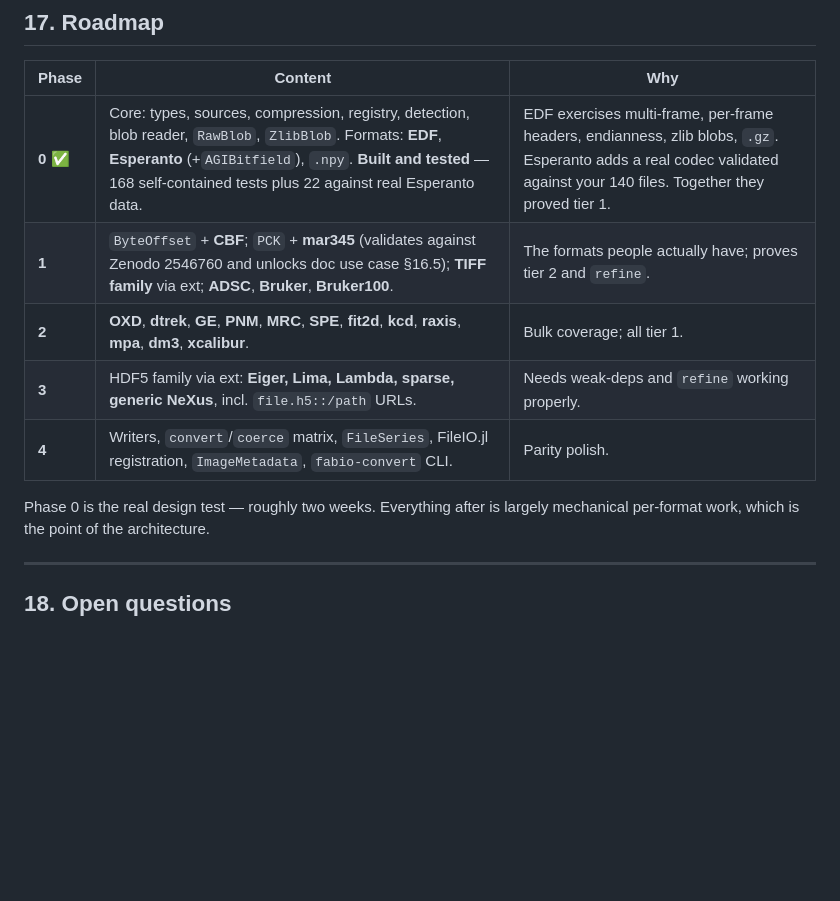
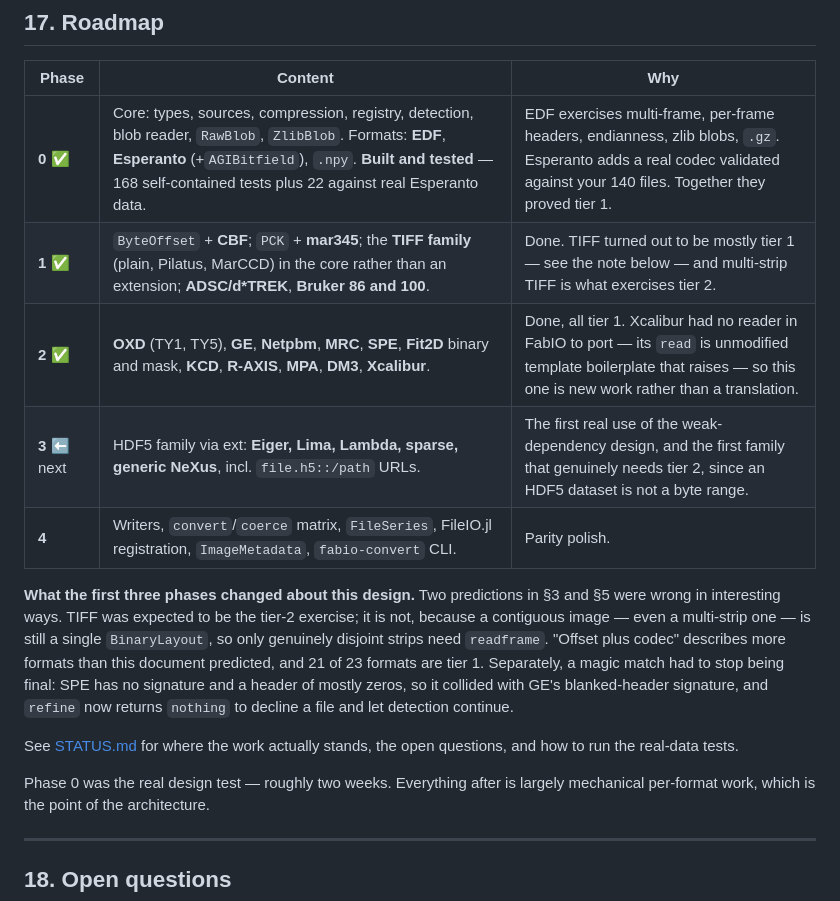
Before and after one commit to graeme-a-stewart/Fabio.jl, a Markdown page: DESIGN.md, the part around the change. Rendered like a GitHub page; blank space fills up the shorter version.

```diff
--- a/DESIGN.md
+++ b/DESIGN.md
@@ -925,12 +925,23 @@ padding, §4.3) that tool becomes straightforward to port later.
 | Phase | Content | Why |
 |---|---|---|
 | **0** ✅ | Core: types, sources, compression, registry, detection, blob reader, `RawBlob`, `ZlibBlob`. Formats: **EDF**, **Esperanto** (+`AGIBitfield`), `.npy`. **Built and tested** — 168 self-contained tests plus 22 against real Esperanto data. | EDF exercises multi-frame, per-frame headers, endianness, zlib blobs, `.gz`. Esperanto adds a real codec validated against your 140 files. Together they proved tier 1. |
-| **1** | `ByteOffset` + **CBF**; `PCK` + **mar345** (validates against Zenodo 2546760 and unlocks doc use case §16.5); **TIFF family** via ext; **ADSC**, **Bruker**, **Bruker100**. | The formats people actually have; proves tier 2 and `refine`. |
-| **2** | **OXD**, **dtrek**, **GE**, **PNM**, **MRC**, **SPE**, **fit2d**, **kcd**, **raxis**, **mpa**, **dm3**, **xcalibur**. | Bulk coverage; all tier 1. |
-| **3** | HDF5 family via ext: **Eiger, Lima, Lambda, sparse, generic NeXus**, incl. `file.h5::/path` URLs. | Needs weak-deps and `refine` working properly. |
+| **1** ✅ | `ByteOffset` + **CBF**; `PCK` + **mar345**; the **TIFF family** (plain, Pilatus, MarCCD) in the core rather than an extension; **ADSC/d\*TREK**, **Bruker 86 and 100**. | Done. TIFF turned out to be mostly tier 1 — see the note below — and multi-strip TIFF is what exercises tier 2. |
+| **2** ✅ | **OXD** (TY1, TY5), **GE**, **Netpbm**, **MRC**, **SPE**, **Fit2D** binary and mask, **KCD**, **R-AXIS**, **MPA**, **DM3**, **Xcalibur**. | Done, all tier 1. Xcalibur had no reader in FabIO to port — its `read` is unmodified template boilerplate that raises — so this one is new work rather than a translation. |
+| **3** ⬅ next | HDF5 family via ext: **Eiger, Lima, Lambda, sparse, generic NeXus**, incl. `file.h5::/path` URLs. | The first real use of the weak-dependency design, and the first family that genuinely needs tier 2, since an HDF5 dataset is not a byte range. |
 | **4** | Writers, `convert`/`coerce` matrix, `FileSeries`, FileIO.jl registration, `ImageMetadata`, `fabio-convert` CLI. | Parity polish. |
 
-Phase 0 is the real design test — roughly two weeks. Everything after is largely mechanical
+**What the first three phases changed about this design.** Two predictions in §3 and §5 were
+wrong in interesting ways. TIFF was expected to be the tier-2 exercise; it is not, because a
+contiguous image — even a multi-strip one — is still a single `BinaryLayout`, so only genuinely
+disjoint strips need `readframe`. "Offset plus codec" describes more formats than this document
+predicted, and 21 of 23 formats are tier 1. Separately, a magic match had to stop being final:
+SPE has no signature and a header of mostly zeros, so it collided with GE's blanked-header
+signature, and `refine` now returns `nothing` to decline a file and let detection continue.
+
+See [STATUS.md](STATUS.md) for where the work actually stands, the open questions, and how to
+run the real-data tests.
+
+Phase 0 was the real design test — roughly two weeks. Everything after is largely mechanical
 per-format work, which is the point of the architecture.
 
 ---
```
Also changed, not shown: STATUS.md (added, +125 -0 lines).
